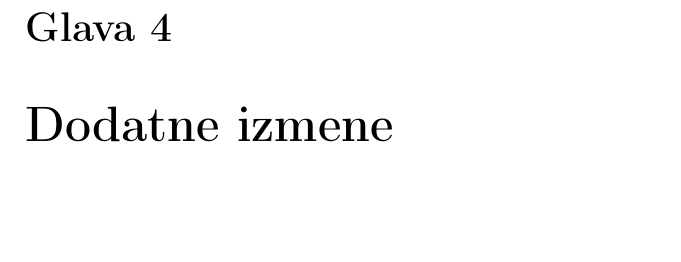
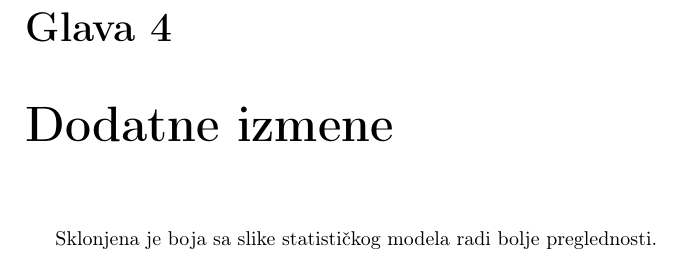
Before and after one commit to VladimirV99/AutomaticSpeechRecognition, a LaTeX document (05.tex): part of page 10 of 10, cut so that both start at the same text, the shorter picture padded with empty space. Compiled offline with pdfLaTeX.

Commit message:
Remove color from statistical model image

```diff
--- a/05.tex
+++ b/05.tex
@@ -175,5 +175,6 @@ Jesu.
 
 \chapter{Dodatne izmene}
 %Ovde navedite ukoliko ima izmena koje ste uradili a koje vam recenzenti nisu tražili.
+Sklonjena je boja sa slike statističkog modela radi bolje preglednosti.
 
 \end{document}
```
Also changed, not shown: 05.pdf, AutomaticSpeechRecognition.pdf, images/statistical_model.png, 1 other file.
